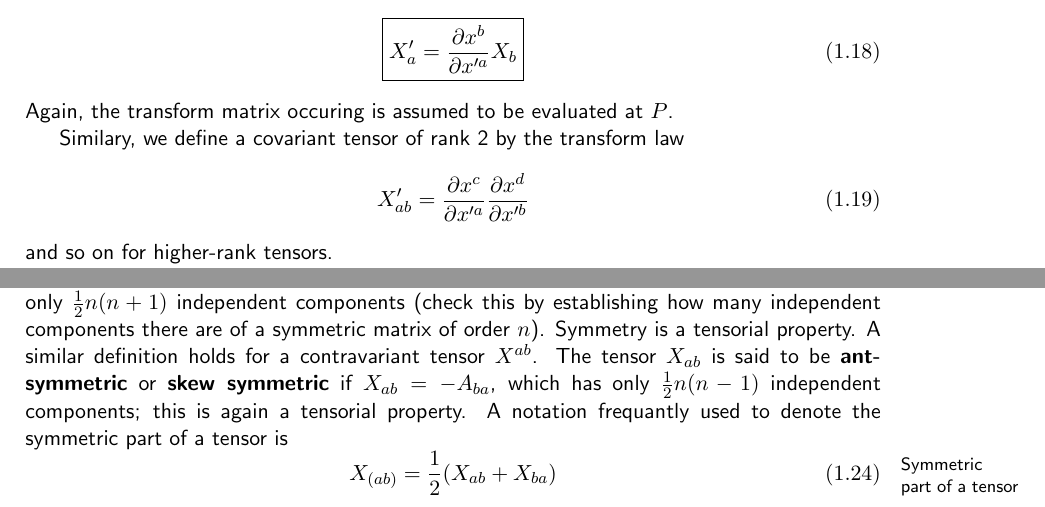
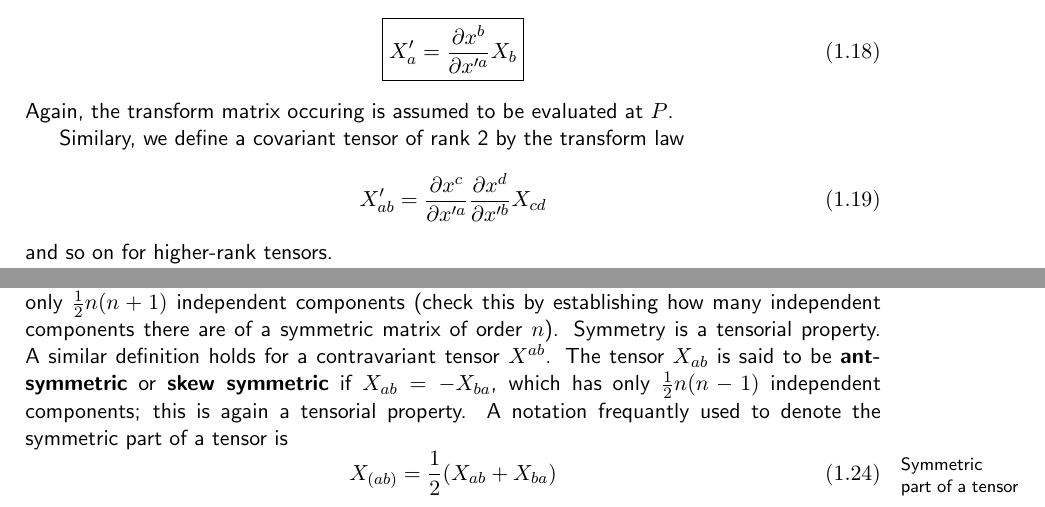
Before and after one commit to 10BlackHole/tensores, a LaTeX document (tensors.tex, which reads cap/tensor-algebra.tex): two parts of pages 8 and 9 of 14, joined at a grey line, cut so that both start at the same text. Compiled offline with pdfLaTeX.

Commit message:
fix errors

```diff
--- a/cap/tensor-algebra.tex
+++ b/cap/tensor-algebra.tex
@@ -125,7 +125,7 @@ Again, the transform matrix occuring is assumed to be evaluated at $P$.
 
 Similary, we define a covariant tensor of rank 2 by the transform law
 \begin{equation}\label{5.22}
-  X'_{ab} = \pdv{x^c}{x'^a}\pdv{x^d}{x'^b}
+  X'_{ab} = \pdv{x^c}{x'^a}\pdv{x^d}{x'^b}X_{cd}
 \end{equation}
 and so on for higher-rank tensors.
 
@@ -163,7 +163,7 @@ Tensor calculus is concernerd with \textbf{tensorial operations}, that is, opera
 \end{equation}
 The same holds true for subtraction and scalar multiplication.
 
-A covariant tensor of rank $2$ is said to be \textbf{symmetric} if $X_{ab}=X_{ba}$, in which case it has only $\frac{1}{2}n(n+1)$ independent components (check this by establishing how many independent components there are of a symmetric matrix of order $n$). Symmetry is a tensorial property. A similar definition holds for a contravariant tensor $X^{ab}$. The tensor $X_{ab}$ is said to be \textbf{ant-symmetric} or \textbf{skew symmetric} if $X_{ab}=-A_{ba}$, which has only $\frac{1}{2}n(n-1)$ independent components; this is again a tensorial property. A notation frequantly used to denote the symmetric part of a tensor is
+A covariant tensor of rank $2$ is said to be \textbf{symmetric} if $X_{ab}=X_{ba}$, in which case it has only $\frac{1}{2}n(n+1)$ independent components (check this by establishing how many independent components there are of a symmetric matrix of order $n$). Symmetry is a tensorial property. A similar definition holds for a contravariant tensor $X^{ab}$. The tensor $X_{ab}$ is said to be \textbf{ant-symmetric} or \textbf{skew symmetric} if $X_{ab}=-X_{ba}$, which has only $\frac{1}{2}n(n-1)$ independent components; this is again a tensorial property. A notation frequantly used to denote the symmetric part of a tensor is
 \begin{equation}\label{5.27}\marginnote{Symmetric part of a tensor}
   X_{(ab)}=\frac{1}{2}(X_{ab}+X_{ba})
 \end{equation}
```
Also changed, not shown: tensors.pdf.
